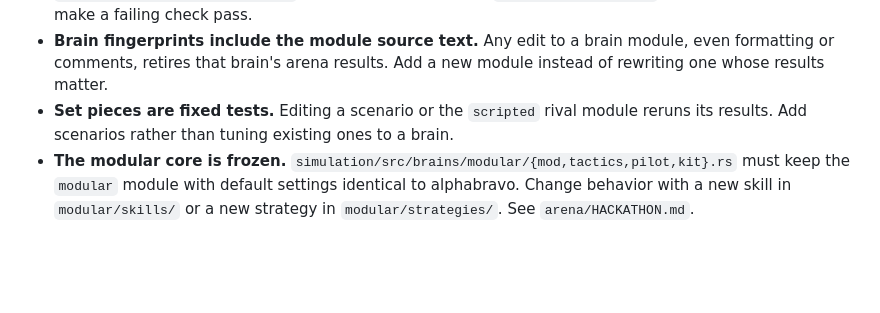
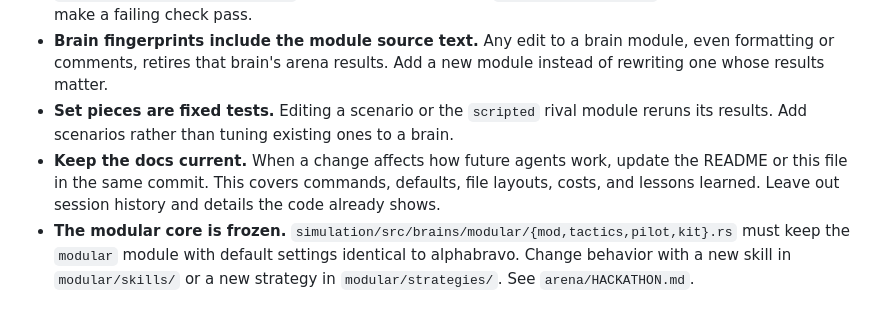
Before and after one commit to dcostap/soccar, a Markdown page: AGENTS.md, the part around the change. GitHub-like rendering; blank space fills up the shorter version.

Commit message:
Ask agents to keep the docs current with their changes
Co-Authored-By: Claude Opus 5.5 <noreply@anthropic.com>

```diff
--- a/AGENTS.md
+++ b/AGENTS.md
@@ -18,6 +18,8 @@ Soccar is a car-soccer game, a headless match harness, and a bot-brain arena. Al
   Add a new module instead of rewriting one whose results matter.
 - **Set pieces are fixed tests.** Editing a scenario or the `scripted` rival module reruns its results.
   Add scenarios rather than tuning existing ones to a brain.
+- **Keep the docs current.** When a change affects how future agents work, update the README or this file in the same commit.
+  This covers commands, defaults, file layouts, costs, and lessons learned. Leave out session history and details the code already shows.
 - **The modular core is frozen.** `simulation/src/brains/modular/{mod,tactics,pilot,kit}.rs` must keep
   the `modular` module with default settings identical to alphabravo. Change behavior with a new skill in
   `modular/skills/` or a new strategy in `modular/strategies/`. See `arena/HACKATHON.md`.
```
